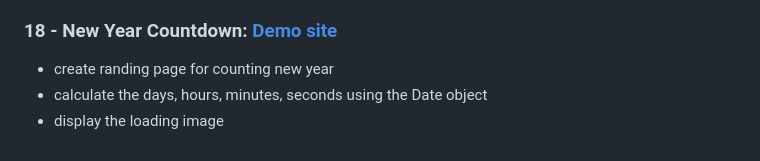
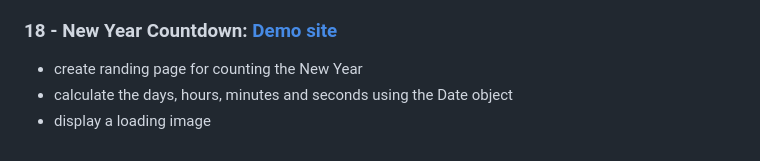
Before and after one commit to malbong/vanillaJS_Project_20, a Markdown page: README.md, the part around the change. GitHub-like rendering.

```diff
--- a/README.md
+++ b/README.md
@@ -135,6 +135,6 @@ by reference: https://github.com/bradtraversy/vanillawebprojects
 
 ### 18 - New Year Countdown: [Demo site](https://malbong.github.io/vanillaJS_Project_20/18_NewYearCountdown/index.html)
 
-- create randing page for counting new year
-- calculate the days, hours, minutes, seconds using the Date object
-- display the loading image
+- create randing page for counting the New Year
+- calculate the days, hours, minutes and seconds using the Date object
+- display a loading image
```
